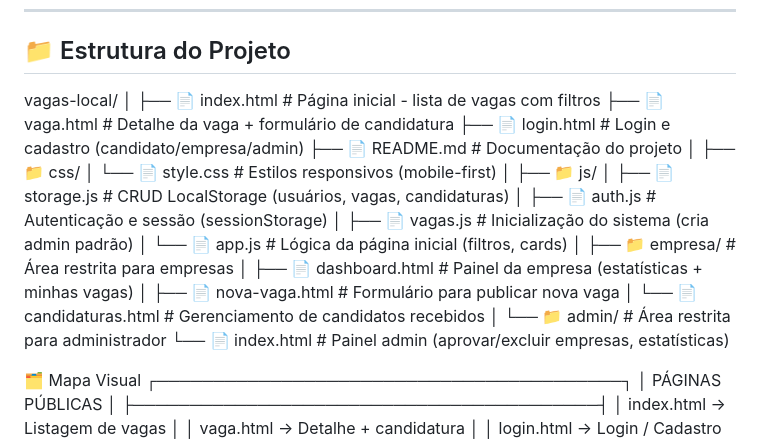
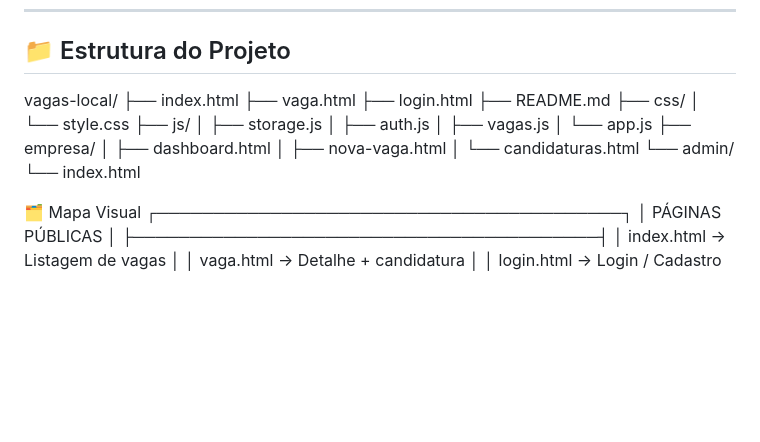
Before and after one commit to Espedito227456/vagas-local, a Markdown page: README.md, the part around the change. Drawn GitHub-style; blank space fills up the shorter version.

Commit message:
Atualizar o README.md
estruturando melhor o READE.md

```diff
--- a/README.md
+++ b/README.md
@@ -28,28 +28,24 @@ Criar um ecossistema de empregos regional onde:
 
 ## 📁 Estrutura do Projeto
 vagas-local/
-│
-├── 📄 index.html                 # Página inicial - lista de vagas com filtros
-├── 📄 vaga.html                  # Detalhe da vaga + formulário de candidatura
-├── 📄 login.html                 # Login e cadastro (candidato/empresa/admin)
-├── 📄 README.md                  # Documentação do projeto
-│
-├── 📁 css/
-│   └── 📄 style.css              # Estilos responsivos (mobile-first)
-│
-├── 📁 js/
-│   ├── 📄 storage.js             # CRUD LocalStorage (usuários, vagas, candidaturas)
-│   ├── 📄 auth.js                # Autenticação e sessão (sessionStorage)
-│   ├── 📄 vagas.js               # Inicialização do sistema (cria admin padrão)
-│   └── 📄 app.js                 # Lógica da página inicial (filtros, cards)
-│
-├── 📁 empresa/                   # Área restrita para empresas
-│   ├── 📄 dashboard.html         # Painel da empresa (estatísticas + minhas vagas)
-│   ├── 📄 nova-vaga.html         # Formulário para publicar nova vaga
-│   └── 📄 candidaturas.html      # Gerenciamento de candidatos recebidos
-│
-└── 📁 admin/                     # Área restrita para administrador
-    └── 📄 index.html             # Painel admin (aprovar/excluir empresas, estatísticas)
+├── index.html
+├── vaga.html
+├── login.html
+├── README.md
+├── css/
+│   └── style.css
+├── js/
+│   ├── storage.js
+│   ├── auth.js
+│   ├── vagas.js
+│   └── app.js
+├── empresa/
+│   ├── dashboard.html
+│   ├── nova-vaga.html
+│   └── candidaturas.html
+└── admin/
+    └── index.html
+
 
 
 
```
